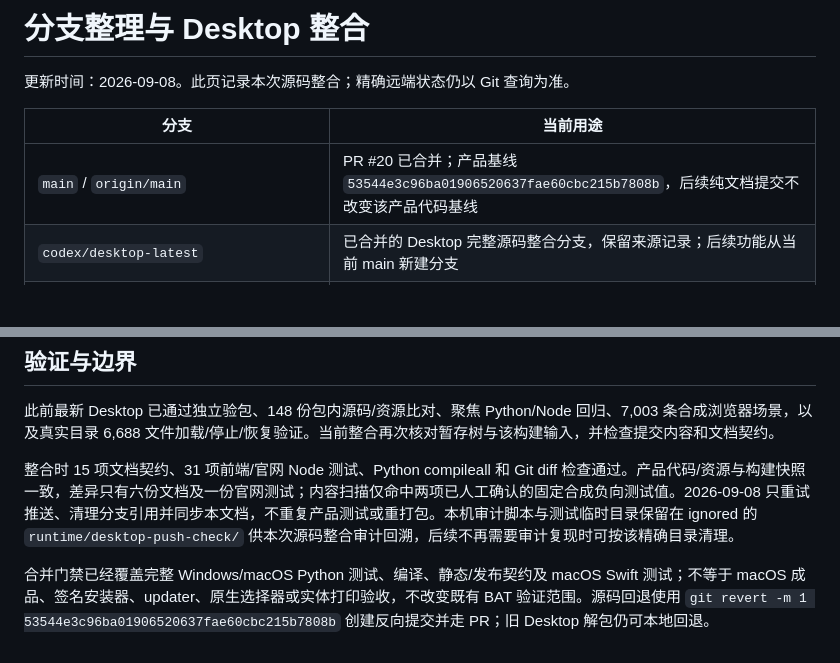
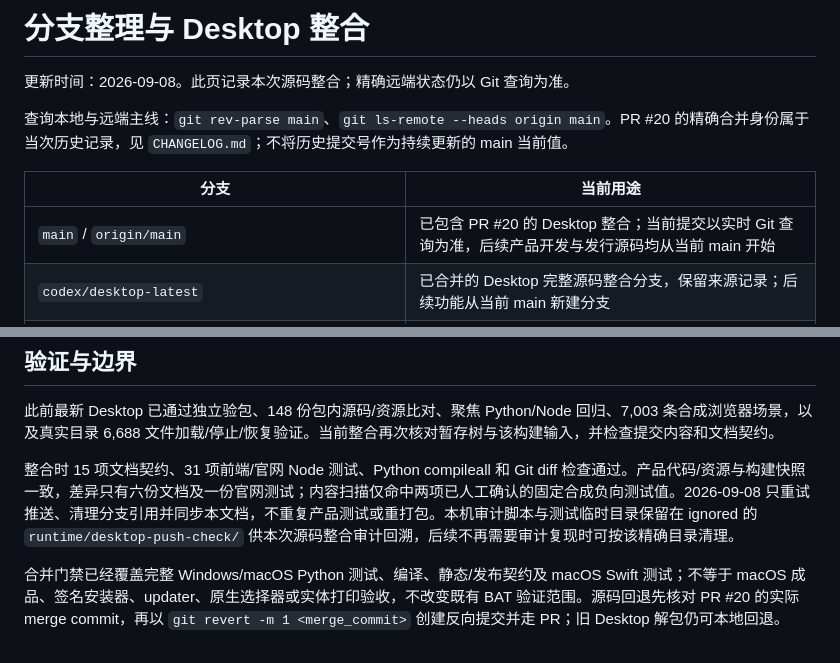
Before and after one commit to lyc1126/InvoiceHub, a Markdown page: docs/BRANCH_STATUS.md, 2 parts joined by grey strips. GitHub-like rendering; blank space fills up the shorter version.

Commit message:
Use live main references in the branch status table
Signed-off-by: Fallen <62009485+lyc1126@users.noreply.github.com>

```diff
--- a/docs/BRANCH_STATUS.md
+++ b/docs/BRANCH_STATUS.md
@@ -2,9 +2,11 @@
 
 更新时间：2026-09-08。此页记录本次源码整合；精确远端状态仍以 Git 查询为准。
 
+查询本地与远端主线：`git rev-parse main`、`git ls-remote --heads origin main`。PR #20 的精确合并身份属于当次历史记录，见 `CHANGELOG.md`；不将历史提交号作为持续更新的 main 当前值。
+
 | 分支 | 当前用途 |
 |---|---|
-| `main` / `origin/main` | PR #20 已合并；产品基线 `53544e3c96ba01906520637fae60cbc215b7808b`，后续纯文档提交不改变该产品代码基线 |
+| `main` / `origin/main` | 已包含 PR #20 的 Desktop 整合；当前提交以实时 Git 查询为准，后续产品开发与发行源码均从当前 main 开始 |
 | `codex/desktop-latest` | 已合并的 Desktop 完整源码整合分支，保留来源记录；后续功能从当前 main 新建分支 |
 | `codex/fix-desktop-search-filter` | 既有独立提交线；新版整合了其监控、搜索和启动修复，原提交继续保留 |
 | `codex/simplify-windows-portable` | 早期 Windows 打包与验收提交；上游分支已删除，本地保留回溯 |
@@ -40,4 +42,4 @@
 
 整合时 15 项文档契约、31 项前端/官网 Node 测试、Python compileall 和 Git diff 检查通过。产品代码/资源与构建快照一致，差异只有六份文档及一份官网测试；内容扫描仅命中两项已人工确认的固定合成负向测试值。2026-09-08 只重试推送、清理分支引用并同步本文档，不重复产品测试或重打包。本机审计脚本与测试临时目录保留在 ignored 的 `runtime/desktop-push-check/` 供本次源码整合审计回溯，后续不再需要审计复现时可按该精确目录清理。
 
-合并门禁已经覆盖完整 Windows/macOS Python 测试、编译、静态/发布契约及 macOS Swift 测试；不等于 macOS 成品、签名安装器、updater、原生选择器或实体打印验收，不改变既有 BAT 验证范围。源码回退使用 `git revert -m 1 53544e3c96ba01906520637fae60cbc215b7808b` 创建反向提交并走 PR；旧 Desktop 解包仍可本地回退。
+合并门禁已经覆盖完整 Windows/macOS Python 测试、编译、静态/发布契约及 macOS Swift 测试；不等于 macOS 成品、签名安装器、updater、原生选择器或实体打印验收，不改变既有 BAT 验证范围。源码回退先核对 PR #20 的实际 merge commit，再以 `git revert -m 1 <merge_commit>` 创建反向提交并走 PR；旧 Desktop 解包仍可本地回退。
```
Also changed, not shown: CHANGELOG.md (+1 -0 lines).
